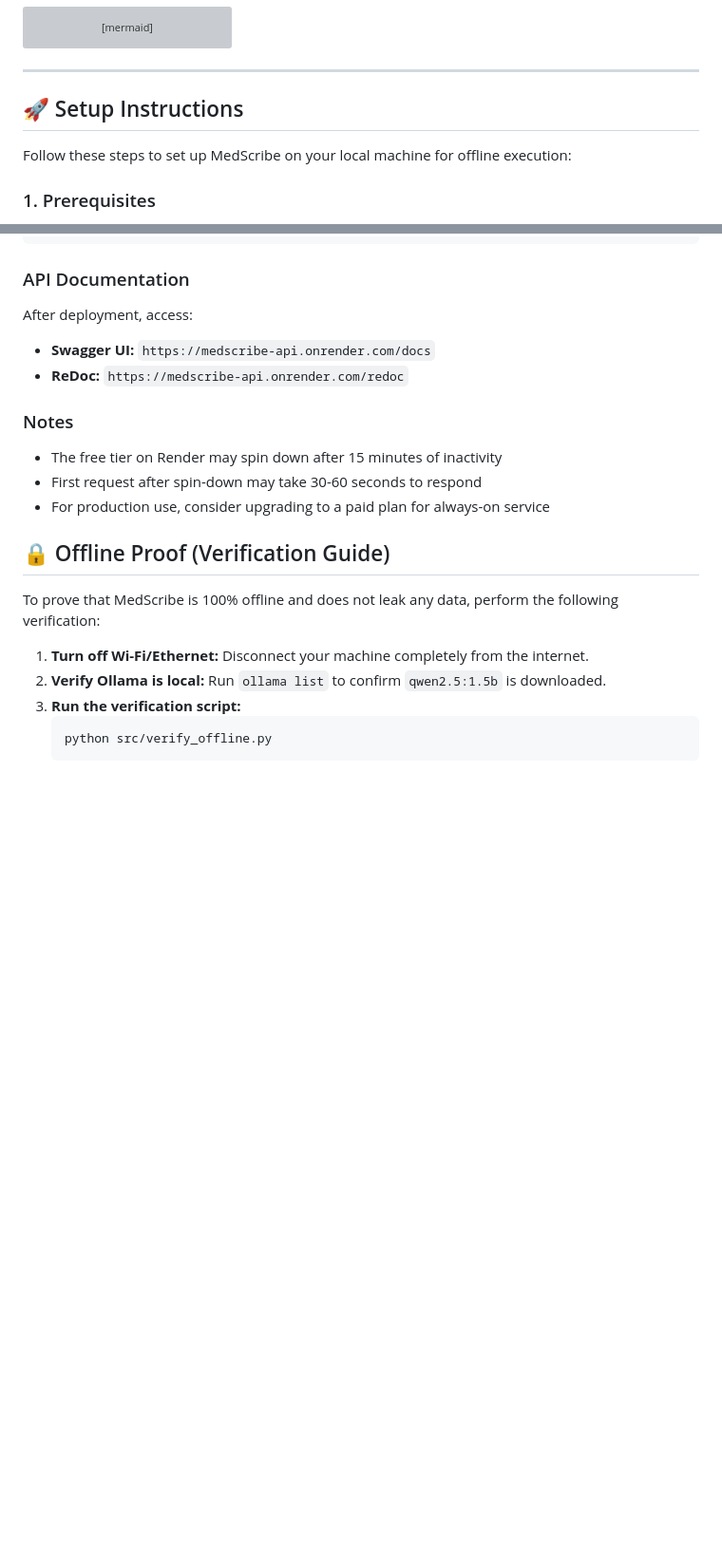
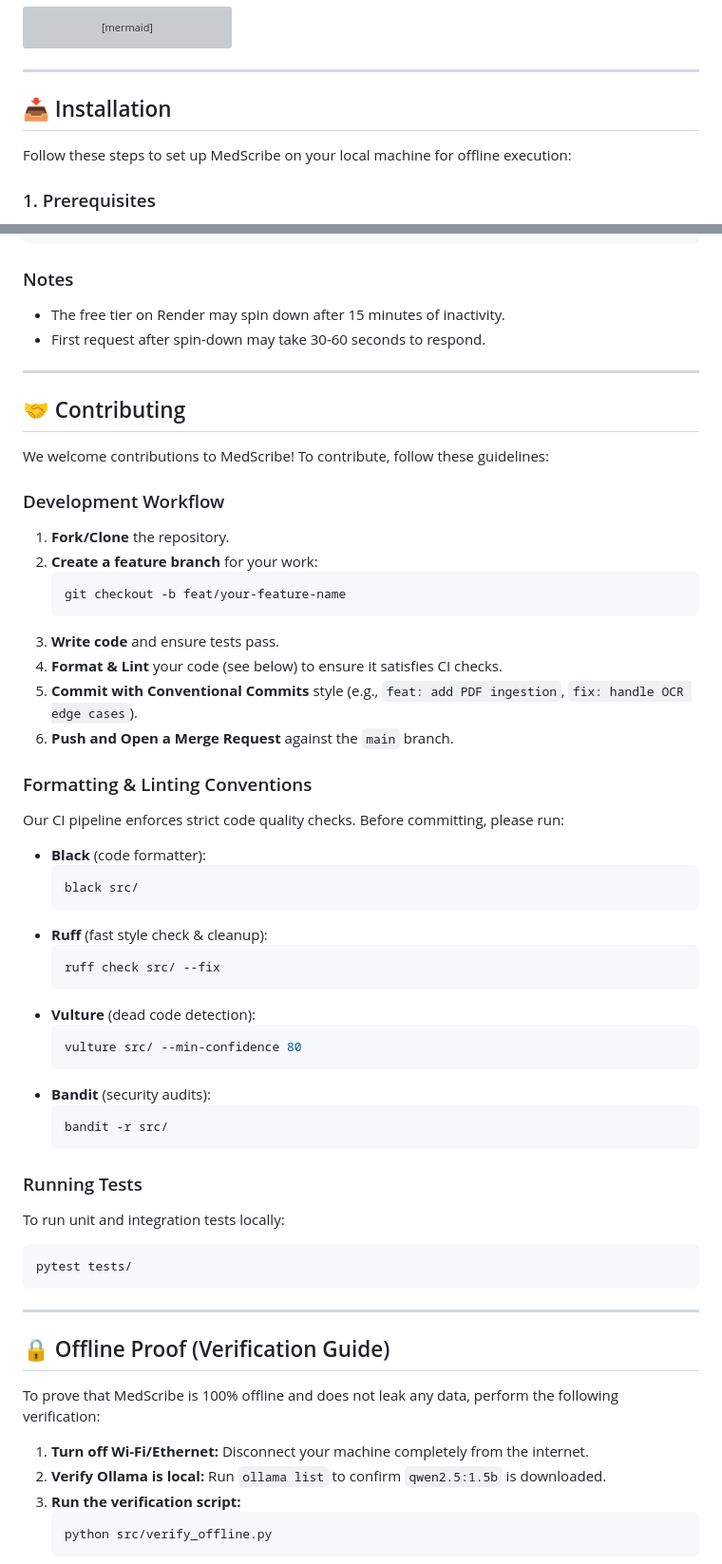
Before and after one commit to sharique-khan-16/medscribe-deploy, a Markdown page: README.md, 2 parts joined by grey strips. Shown at 95% size. Drawn GitHub-style; blank space fills up the shorter version; grey boxes are pictures that could not be loaded.

Commit message:
docs: add Installation, Usage, and Contributing sections to README

````diff
--- a/README.md
+++ b/README.md
@@ -48,7 +48,7 @@ flowchart TD
 
 ---
 
-## 🚀 Setup Instructions
+## 📥 Installation
 
 Follow these steps to set up MedScribe on your local machine for offline execution:
 
@@ -145,17 +178,53 @@ Expected response:
 }
 ```
 
-### API Documentation
+### Notes
+- The free tier on Render may spin down after 15 minutes of inactivity.
+- First request after spin-down may take 30-60 seconds to respond.
 
-After deployment, access:
-- **Swagger UI:** `https://medscribe-api.onrender.com/docs`
-- **ReDoc:** `https://medscribe-api.onrender.com/redoc`
+---
 
-### Notes
+## 🤝 Contributing
 
-- The free tier on Render may spin down after 15 minutes of inactivity
-- First request after spin-down may take 30-60 seconds to respond
-- For production use, consider upgrading to a paid plan for always-on service
+We welcome contributions to MedScribe! To contribute, follow these guidelines:
+
+### Development Workflow
+1. **Fork/Clone** the repository.
+2. **Create a feature branch** for your work:
+   ```bash
+   git checkout -b feat/your-feature-name
+   ```
+3. **Write code** and ensure tests pass.
+4. **Format & Lint** your code (see below) to ensure it satisfies CI checks.
+5. **Commit with Conventional Commits** style (e.g., `feat: add PDF ingestion`, `fix: handle OCR edge cases`).
+6. **Push and Open a Merge Request** against the `main` branch.
+
+### Formatting & Linting Conventions
+Our CI pipeline enforces strict code quality checks. Before committing, please run:
+*   **Black** (code formatter):
+    ```bash
+    black src/
+    ```
+*   **Ruff** (fast style check & cleanup):
+    ```bash
+    ruff check src/ --fix
+    ```
+*   **Vulture** (dead code detection):
+    ```bash
+    vulture src/ --min-confidence 80
+    ```
+*   **Bandit** (security audits):
+    ```bash
+    bandit -r src/
+    ```
+
+### Running Tests
+To run unit and integration tests locally:
+```bash
+pytest tests/
+```
+
+---
 
 ## 🔒 Offline Proof (Verification Guide)
 
````
Also changed, not shown: other parts of README.md (+33 -0 lines).
